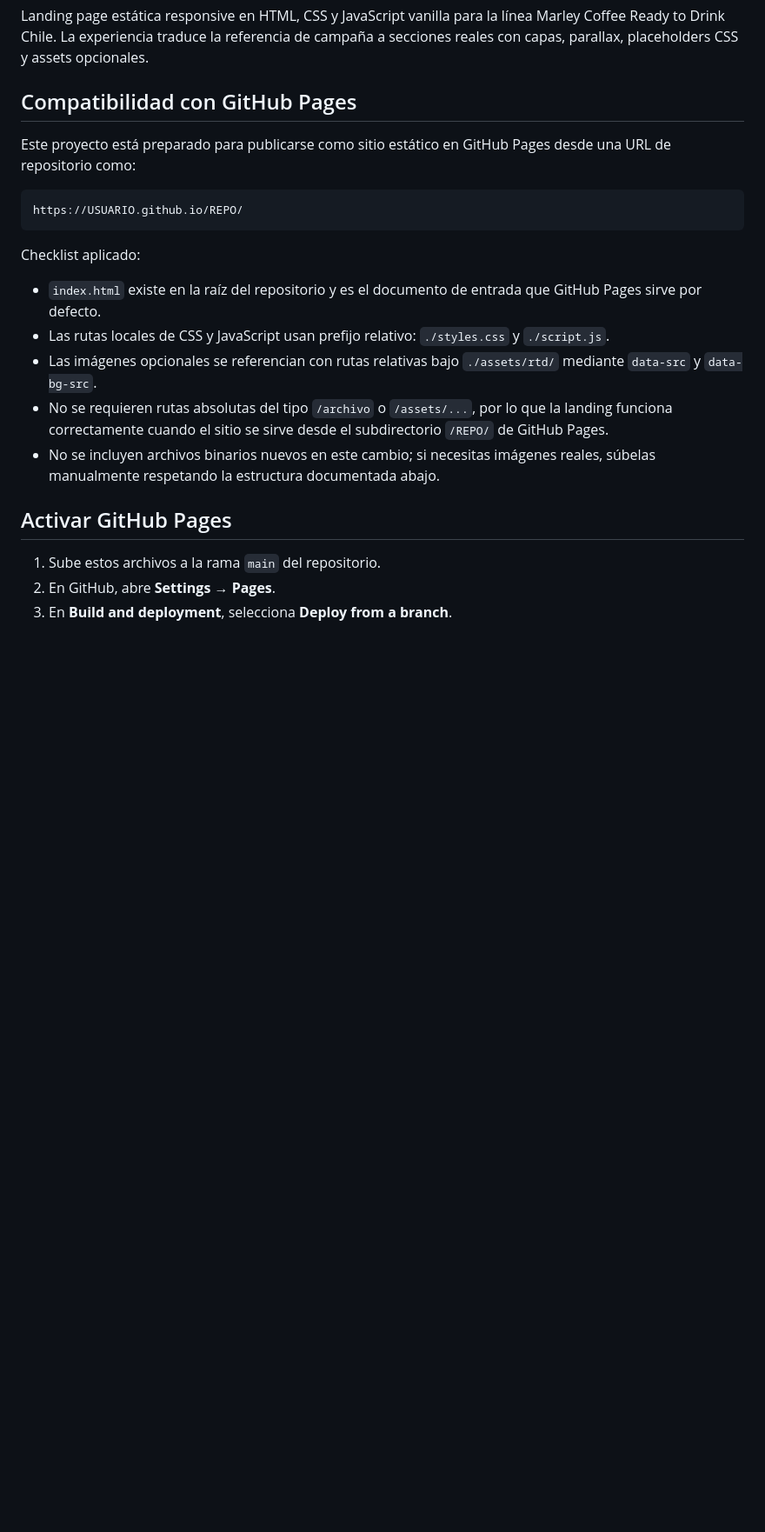
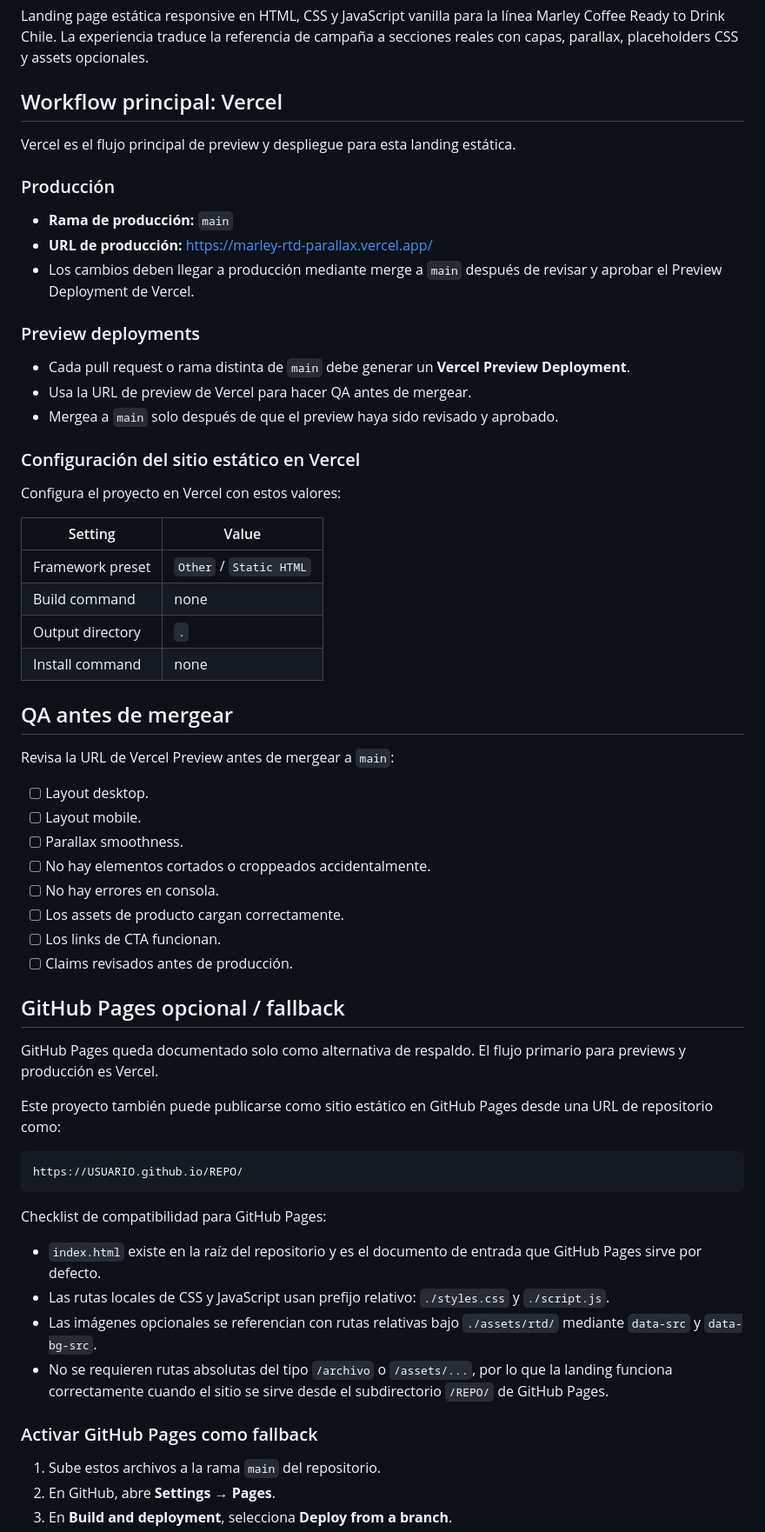
Before and after one commit to NicoChapiro/marley-rtd-parallax, a Markdown page: README.md, the part around one of its changes. Shown at 87% size. GitHub-like rendering; blank space fills up the shorter version.

Commit message:
docs: update deployment workflow for Vercel

````diff
--- a/README.md
+++ b/README.md
@@ -2,23 +2,64 @@
 
 Landing page estática responsive en HTML, CSS y JavaScript vanilla para la línea Marley Coffee Ready to Drink Chile. La experiencia traduce la referencia de campaña a secciones reales con capas, parallax, placeholders CSS y assets opcionales.
 
-## Compatibilidad con GitHub Pages
+## Workflow principal: Vercel
 
-Este proyecto está preparado para publicarse como sitio estático en GitHub Pages desde una URL de repositorio como:
+Vercel es el flujo principal de preview y despliegue para esta landing estática.
+
+### Producción
+
+- **Rama de producción:** `main`
+- **URL de producción:** https://marley-rtd-parallax.vercel.app/
+- Los cambios deben llegar a producción mediante merge a `main` después de revisar y aprobar el Preview Deployment de Vercel.
+
+### Preview deployments
+
+- Cada pull request o rama distinta de `main` debe generar un **Vercel Preview Deployment**.
+- Usa la URL de preview de Vercel para hacer QA antes de mergear.
+- Mergea a `main` solo después de que el preview haya sido revisado y aprobado.
+
+### Configuración del sitio estático en Vercel
+
+Configura el proyecto en Vercel con estos valores:
+
+| Setting | Value |
+| --- | --- |
+| Framework preset | `Other` / `Static HTML` |
+| Build command | none |
+| Output directory | `.` |
+| Install command | none |
+
+## QA antes de mergear
+
+Revisa la URL de Vercel Preview antes de mergear a `main`:
+
+- [ ] Layout desktop.
+- [ ] Layout mobile.
+- [ ] Parallax smoothness.
+- [ ] No hay elementos cortados o croppeados accidentalmente.
+- [ ] No hay errores en consola.
+- [ ] Los assets de producto cargan correctamente.
+- [ ] Los links de CTA funcionan.
+- [ ] Claims revisados antes de producción.
+
+## GitHub Pages opcional / fallback
+
+GitHub Pages queda documentado solo como alternativa de respaldo. El flujo primario para previews y producción es Vercel.
+
+Este proyecto también puede publicarse como sitio estático en GitHub Pages desde una URL de repositorio como:
 
 ```txt
 https://USUARIO.github.io/REPO/
 ```
 
-Checklist aplicado:
+Checklist de compatibilidad para GitHub Pages:
 
 - `index.html` existe en la raíz del repositorio y es el documento de entrada que GitHub Pages sirve por defecto.
 - Las rutas locales de CSS y JavaScript usan prefijo relativo: `./styles.css` y `./script.js`.
 - Las imágenes opcionales se referencian con rutas relativas bajo `./assets/rtd/` mediante `data-src` y `data-bg-src`.
 - No se requieren rutas absolutas del tipo `/archivo` o `/assets/...`, por lo que la landing funciona correctamente cuando el sitio se sirve desde el subdirectorio `/REPO/` de GitHub Pages.
-- No se incluyen archivos binarios nuevos en este cambio; si necesitas imágenes reales, súbelas manualmente respetando la estructura documentada abajo.
 
-## Activar GitHub Pages
+### Activar GitHub Pages como fallback
 
 1. Sube estos archivos a la rama `main` del repositorio.
 2. En GitHub, abre **Settings → Pages**.
````
Also changed, not shown: other parts of README.md (+7 -0 lines).
